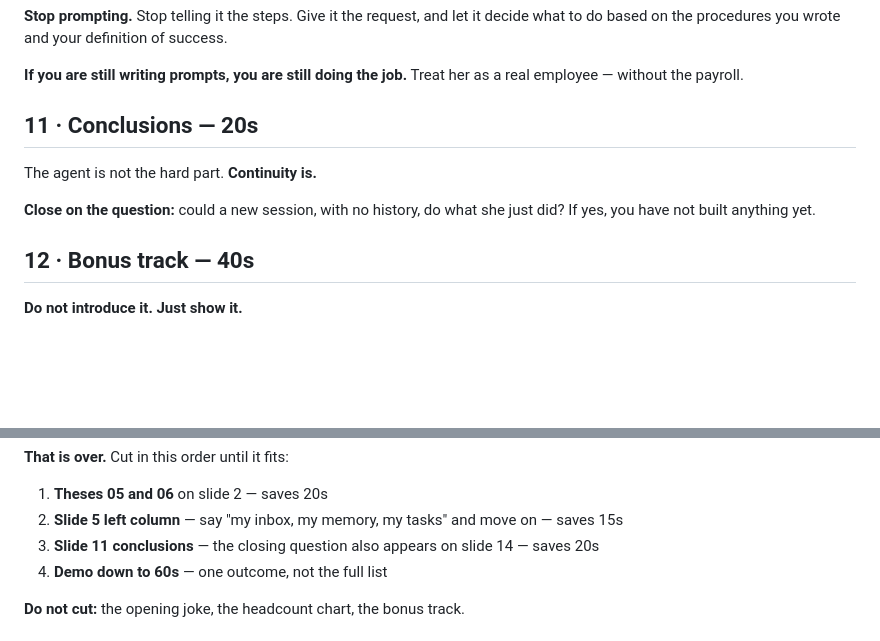
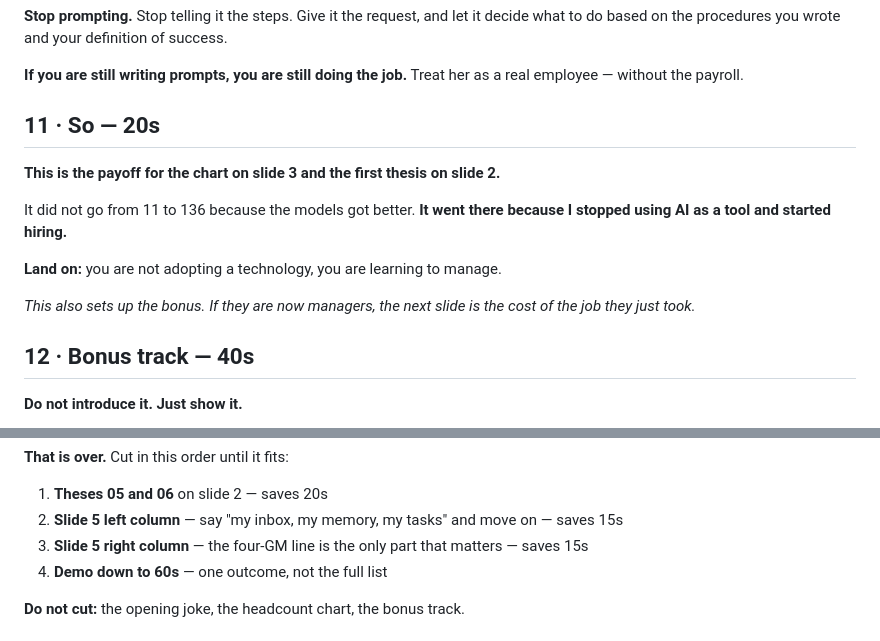
Before and after one commit to 23blocks-OS/lolabot, a Markdown page: presentations/2026-09-17-rmaiig/notes.md, 2 parts joined by grey strips. Rendered like a GitHub page; blank space fills up the shorter version.

Commit message:
RMAIIG notes: slide 11 rewritten, cut list corrected

```diff
--- a/presentations/2026-09-17-rmaiig/notes.md
+++ b/presentations/2026-09-17-rmaiig/notes.md
@@ -106,12 +106,17 @@ based on the procedures you wrote and your definition of success.
 **If you are still writing prompts, you are still doing the job.** Treat her as a real employee —
 without the payroll.
 
-## 11 · Conclusions — 20s
+## 11 · So — 20s
 
-The agent is not the hard part. **Continuity is.**
+**This is the payoff for the chart on slide 3 and the first thesis on slide 2.**
 
-**Close on the question:** could a new session, with no history, do what she just did? If yes, you
-have not built anything yet.
+It did not go from 11 to 136 because the models got better. **It went there because I stopped using
+AI as a tool and started hiring.**
+
+**Land on:** you are not adopting a technology, you are learning to manage.
+
+*This also sets up the bonus. If they are now managers, the next slide is the cost of the job they
+just took.*
 
 ## 12 · Bonus track — 40s
 
@@ -147,7 +152,7 @@ Read the ad banner out loud. It is funnier spoken than read.
 
 1. **Theses 05 and 06** on slide 2 — saves 20s
 2. **Slide 5 left column** — say "my inbox, my memory, my tasks" and move on — saves 15s
-3. **Slide 11 conclusions** — the closing question also appears on slide 14 — saves 20s
+3. **Slide 5 right column** — the four-GM line is the only part that matters — saves 15s
 4. **Demo down to 60s** — one outcome, not the full list
 
 **Do not cut:** the opening joke, the headcount chart, the bonus track.
```
